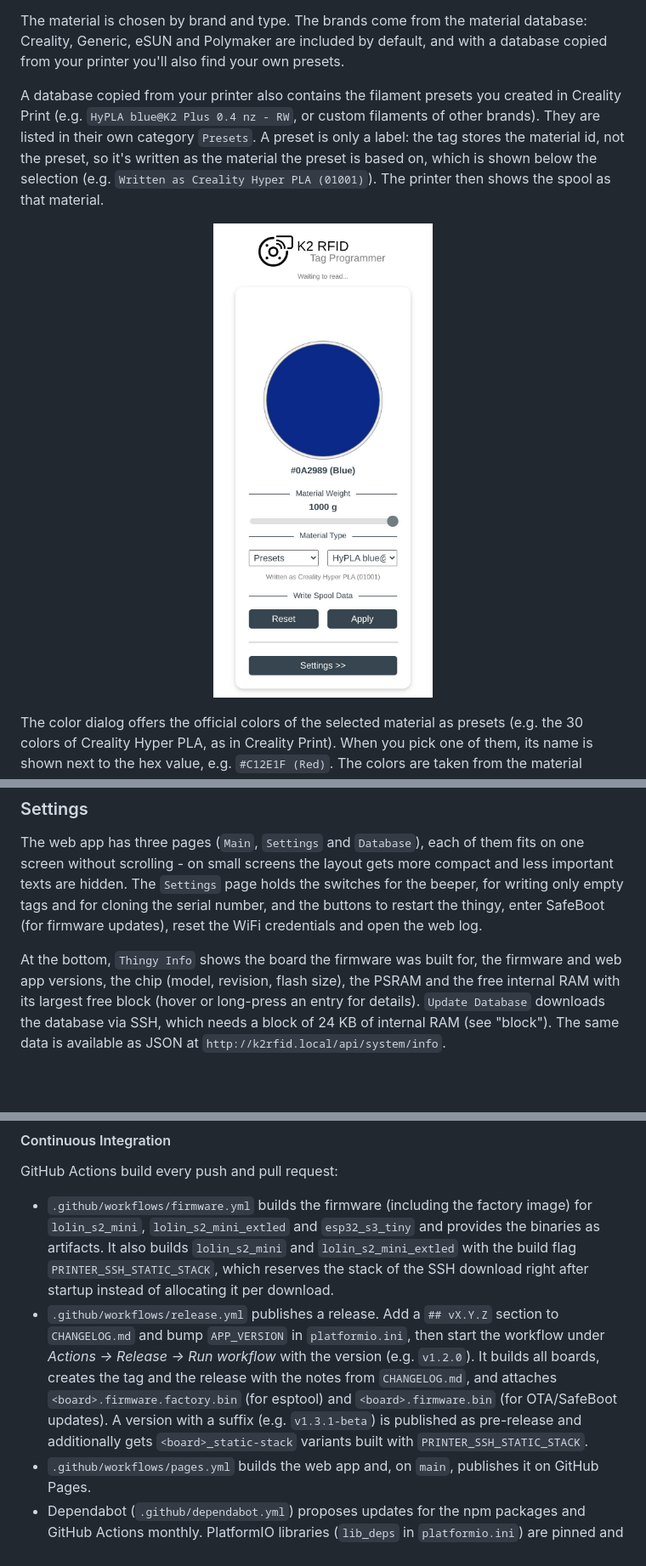
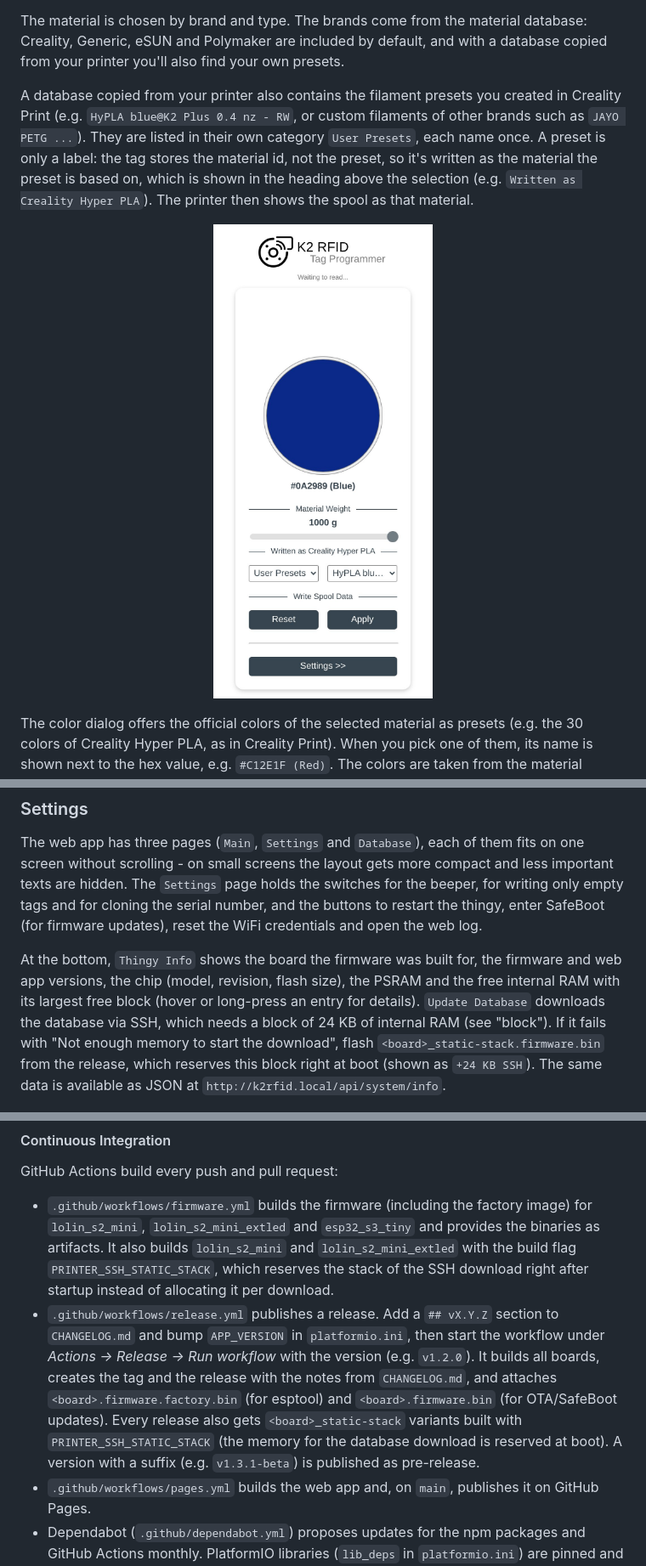
Before and after one commit to soylentOrange/K2-RFID, a Markdown page: README.md, 3 parts joined by grey strips. Shown at 85% size. Drawn GitHub-style; pictures changed too: assets/doc/Screenshot_Presets.jpeg; blank space fills up the shorter version.

Commit message:
v1.4.0: User Presets category, compact layout, static-stack variants in every release
Co-Authored-By: Claude Opus 5.5 <noreply@anthropic.com>

```diff
--- a/README.md
+++ b/README.md
@@ -45,7 +45,7 @@ Just select the color by hitting the large color circle to select the color of c
 
 The material is chosen by brand and type. The brands come from the material database: Creality, Generic, eSUN and Polymaker are included by default, and with a database copied from your printer you'll also find your own presets.
 
-A database copied from your printer also contains the filament presets you created in Creality Print (e.g. `HyPLA blue@K2 Plus 0.4 nz - RW`, or custom filaments of other brands). They are listed in their own category `Presets`. A preset is only a label: the tag stores the material id, not the preset, so it's written as the material the preset is based on, which is shown below the selection (e.g. `Written as Creality Hyper PLA (01001)`). The printer then shows the spool as that material.
+A database copied from your printer also contains the filament presets you created in Creality Print (e.g. `HyPLA blue@K2 Plus 0.4 nz - RW`, or custom filaments of other brands such as `JAYO PETG ...`). They are listed in their own category `User Presets`, each name once. A preset is only a label: the tag stores the material id, not the preset, so it's written as the material the preset is based on, which is shown in the heading above the selection (e.g. `Written as Creality Hyper PLA`). The printer then shows the spool as that material.
 
 <p align="center">
     <img src="assets/doc/Screenshot_Presets.jpeg" alt="screenshot presets" style="width:50%; height:auto;" >
@@ -108,7 +108,7 @@ This file is also the one containing custom materials you have added to your pri
 
 The web app has three pages (`Main`, `Settings` and `Database`), each of them fits on one screen without scrolling - on small screens the layout gets more compact and less important texts are hidden. The `Settings` page holds the switches for the beeper, for writing only empty tags and for cloning the serial number, and the buttons to restart the thingy, enter SafeBoot (for firmware updates), reset the WiFi credentials and open the web log.
 
-At the bottom, `Thingy Info` shows the board the firmware was built for, the firmware and web app versions, the chip (model, revision, flash size), the PSRAM and the free internal RAM with its largest free block (hover or long-press an entry for details). `Update Database` downloads the database via SSH, which needs a block of 24 KB of internal RAM (see "block"). The same data is available as JSON at `http://k2rfid.local/api/system/info`.
+At the bottom, `Thingy Info` shows the board the firmware was built for, the firmware and web app versions, the chip (model, revision, flash size), the PSRAM and the free internal RAM with its largest free block (hover or long-press an entry for details). `Update Database` downloads the database via SSH, which needs a block of 24 KB of internal RAM (see "block"). If it fails with "Not enough memory to start the download", flash `<board>_static-stack.firmware.bin` from the release, which reserves this block right at boot (shown as `+24 KB SSH`). The same data is available as JSON at `http://k2rfid.local/api/system/info`.
 
 <p align="center">
     <img src="assets/doc/Screenshot_Settings.jpeg" alt="screenshot settings" style="width:50%; height:auto;" >
@@ -240,7 +240,7 @@ What happens during a build:
 GitHub Actions build every push and pull request:
 
 - `.github/workflows/firmware.yml` builds the firmware (including the factory image) for `lolin_s2_mini`, `lolin_s2_mini_extled` and `esp32_s3_tiny` and provides the binaries as artifacts. It also builds `lolin_s2_mini` and `lolin_s2_mini_extled` with the build flag `PRINTER_SSH_STATIC_STACK`, which reserves the stack of the SSH download right after startup instead of allocating it per download.
-- `.github/workflows/release.yml` publishes a release. Add a `## vX.Y.Z` section to `CHANGELOG.md` and bump `APP_VERSION` in `platformio.ini`, then start the workflow under *Actions → Release → Run workflow* with the version (e.g. `v1.2.0`). It builds all boards, creates the tag and the release with the notes from `CHANGELOG.md`, and attaches `<board>.firmware.factory.bin` (for esptool) and `<board>.firmware.bin` (for OTA/SafeBoot updates). A version with a suffix (e.g. `v1.3.1-beta`) is published as pre-release and additionally gets `<board>_static-stack` variants built with `PRINTER_SSH_STATIC_STACK`.
+- `.github/workflows/release.yml` publishes a release. Add a `## vX.Y.Z` section to `CHANGELOG.md` and bump `APP_VERSION` in `platformio.ini`, then start the workflow under *Actions → Release → Run workflow* with the version (e.g. `v1.2.0`). It builds all boards, creates the tag and the release with the notes from `CHANGELOG.md`, and attaches `<board>.firmware.factory.bin` (for esptool) and `<board>.firmware.bin` (for OTA/SafeBoot updates). Every release also gets `<board>_static-stack` variants built with `PRINTER_SSH_STATIC_STACK` (the memory for the database download is reserved at boot). A version with a suffix (e.g. `v1.3.1-beta`) is published as pre-release.
 - `.github/workflows/pages.yml` builds the web app and, on `main`, publishes it on GitHub Pages.
 - Dependabot (`.github/dependabot.yml`) proposes updates for the npm packages and GitHub Actions monthly. PlatformIO libraries (`lib_deps` in `platformio.ini`) are pinned and need to be updated by hand.
 
```
Also changed, not shown: CHANGELOG.md (+12 -2 lines), 6 other files.
